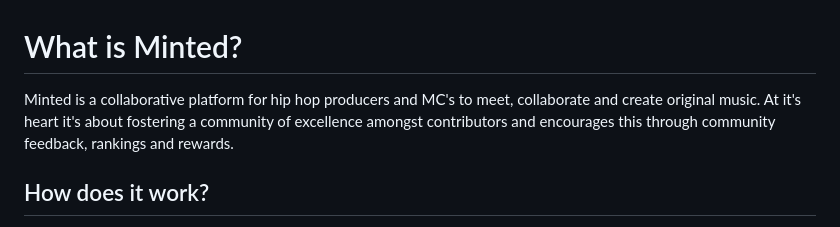
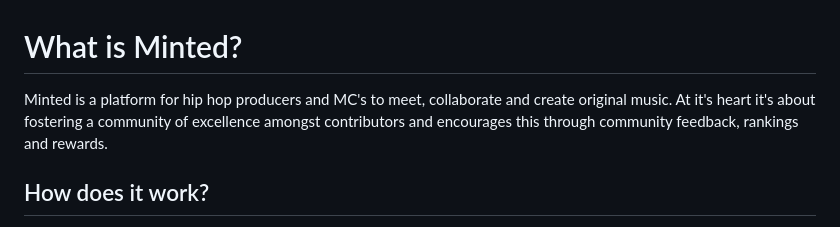
Before and after one commit to al-x-s/Minted, a Markdown page: README.md, the part around the change. Drawn GitHub-style.

```diff
--- a/README.md
+++ b/README.md
@@ -1,6 +1,6 @@
 # What is Minted?
 
-Minted is a collaborative platform for hip hop producers and MC's to meet, collaborate and create original music. At it's heart it's about fostering a community of excellence amongst contributors and encourages this through community feedback, rankings and rewards.
+Minted is a platform for hip hop producers and MC's to meet, collaborate and create original music. At it's heart it's about fostering a community of excellence amongst contributors and encourages this through community feedback, rankings and rewards.
 
 ## How does it work?
 
```
